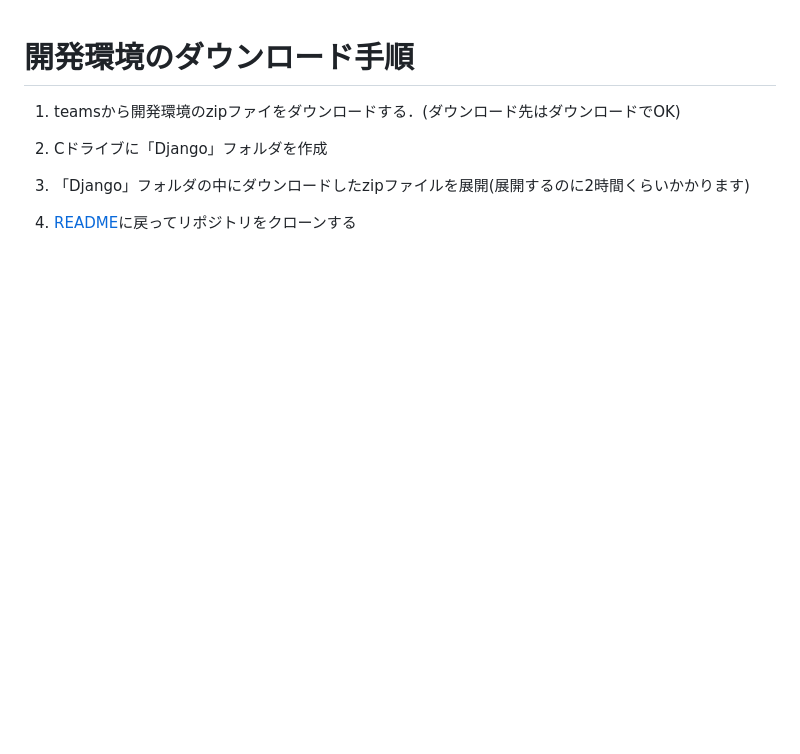
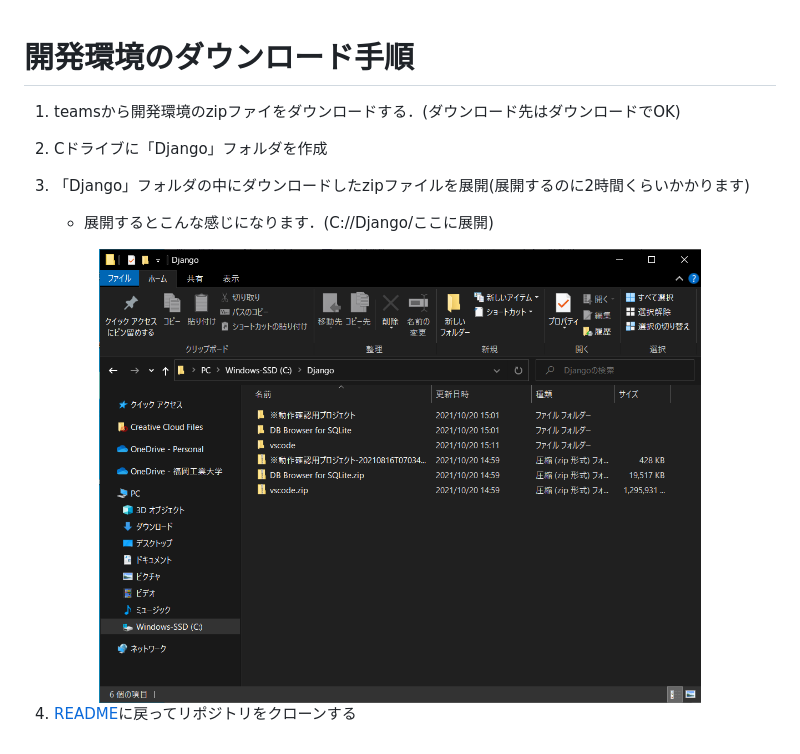
Before and after one commit to takatoshiinaoka/calendar, a Markdown page: Document/make_env.md, the part around the change. GitHub-like rendering; pictures changed too: Document/env1.png (added); blank space fills up the shorter version.

```diff
--- a/make_env.md
+++ b/Document/make_env.md
@@ -7,4 +7,7 @@
 
 3. 「Django」フォルダの中にダウンロードしたzipファイルを展開(展開するのに2時間くらいかかります)
 
-4. [README](README.md)に戻ってリポジトリをクローンする
+    - 展開するとこんな感じになります．(C://Django/ここに展開)
+ <div align="center"><img src="env1.png" width="80%"></div>
+
+4. [README](../README.md)に戻ってリポジトリをクローンする
```
Also changed, not shown: app_env.md (deleted, +0 -1 lines), 1 other file.
